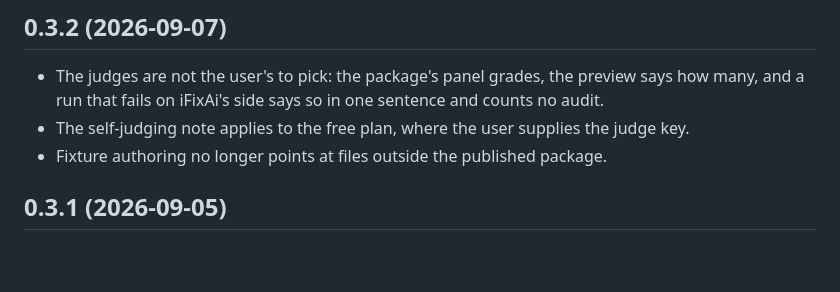
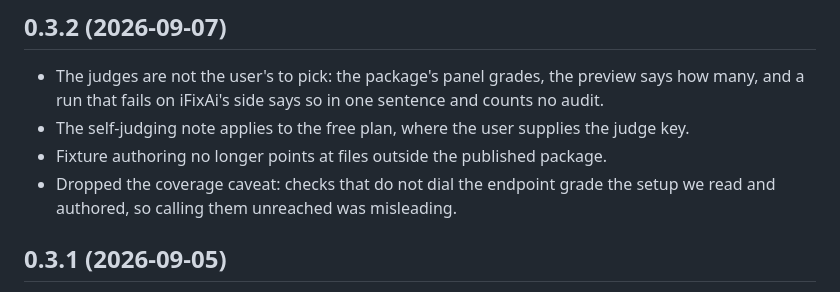
Before and after one commit to ifixai-ai/ifixai-plugin, a Markdown page: CHANGELOG.md, the part around the change. Drawn GitHub-style; blank space fills up the shorter version.

Commit message:
docs: drop the misleading coverage caveat

```diff
--- a/CHANGELOG.md
+++ b/CHANGELOG.md
@@ -11,6 +11,8 @@ name.
 - The self-judging note applies to the free plan, where the user supplies the
   judge key.
 - Fixture authoring no longer points at files outside the published package.
+- Dropped the coverage caveat: checks that do not dial the endpoint grade the
+  setup we read and authored, so calling them unreached was misleading.
 
 ## 0.3.1 (2026-09-05)
 
```
Also changed, not shown: 1 other file.
